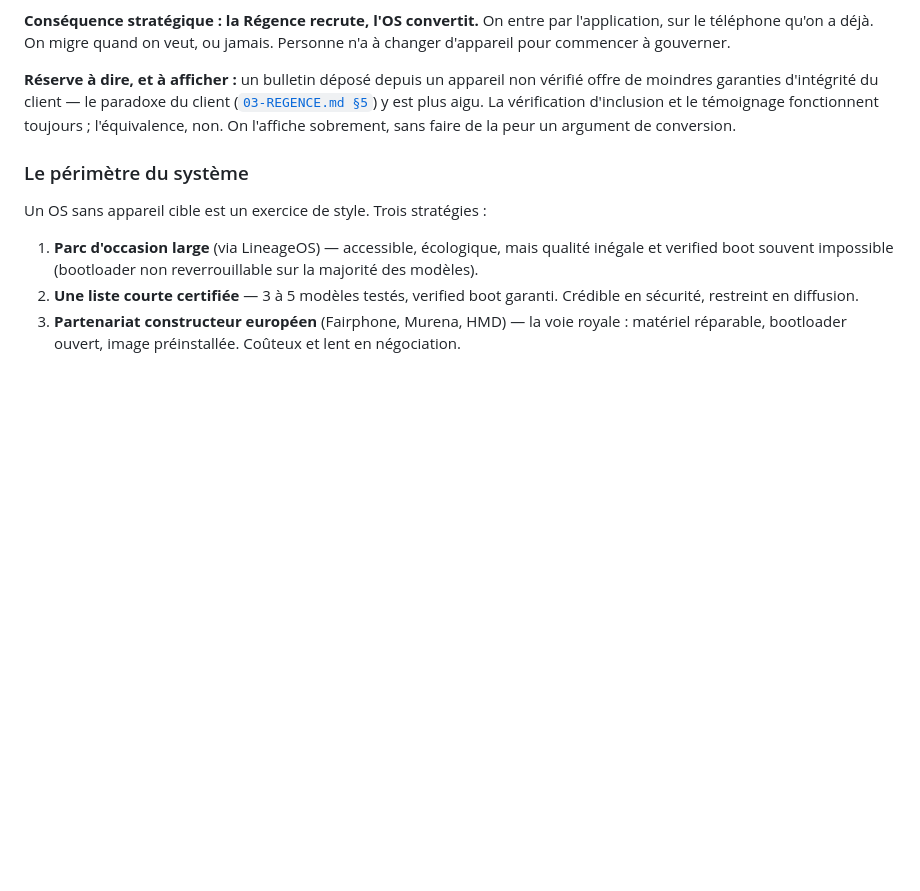
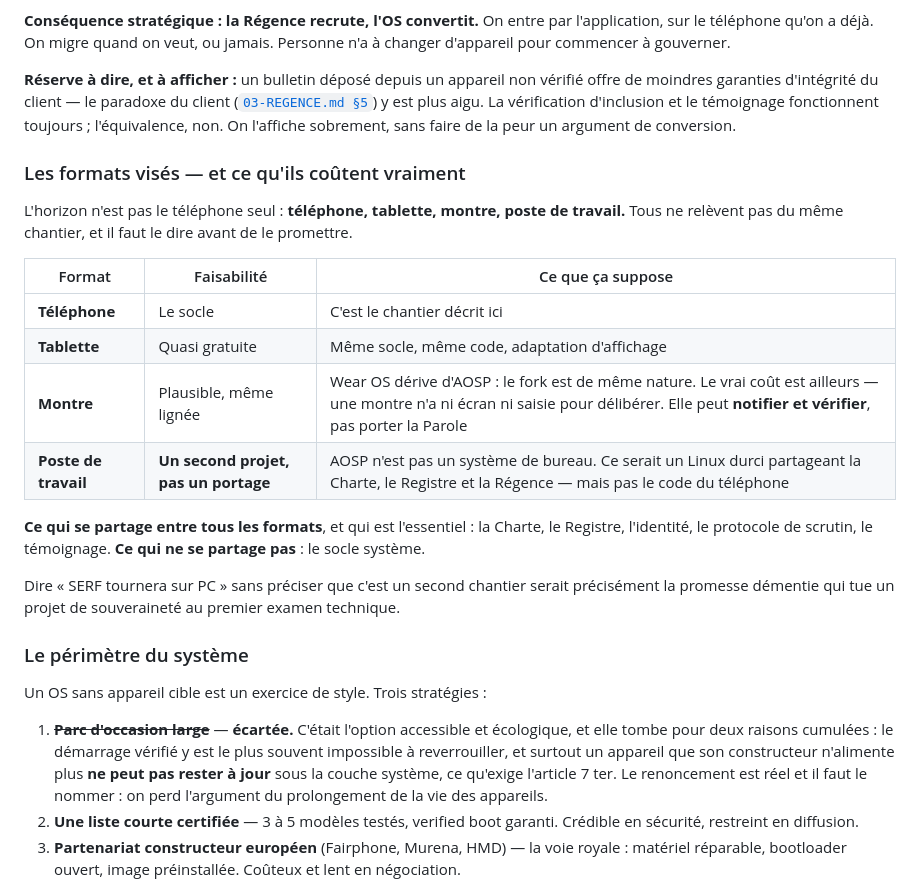
Before and after one commit to Aku-Origin/SERF, a Markdown page: docs/02-ARCHITECTURE.md, the part around the change. Drawn GitHub-style; blank space fills up the shorter version.

```diff
--- a/docs/02-ARCHITECTURE.md
+++ b/docs/02-ARCHITECTURE.md
@@ -228,13 +228,37 @@ vérifié offre de moindres garanties d'intégrité du client — le paradoxe du
 l'équivalence, non. On l'affiche sobrement, sans faire de la peur un argument de
 conversion.
 
+### Les formats visés — et ce qu'ils coûtent vraiment
+
+L'horizon n'est pas le téléphone seul : **téléphone, tablette, montre, poste de
+travail.** Tous ne relèvent pas du même chantier, et il faut le dire avant de le
+promettre.
+
+| Format | Faisabilité | Ce que ça suppose |
+|---|---|---|
+| **Téléphone** | Le socle | C'est le chantier décrit ici |
+| **Tablette** | Quasi gratuite | Même socle, même code, adaptation d'affichage |
+| **Montre** | Plausible, même lignée | Wear OS dérive d'AOSP : le fork est de même nature. Le vrai coût est ailleurs — une montre n'a ni écran ni saisie pour délibérer. Elle peut **notifier et vérifier**, pas porter la Parole |
+| **Poste de travail** | **Un second projet, pas un portage** | AOSP n'est pas un système de bureau. Ce serait un Linux durci partageant la Charte, le Registre et la Régence — mais pas le code du téléphone |
+
+**Ce qui se partage entre tous les formats**, et qui est l'essentiel : la Charte,
+le Registre, l'identité, le protocole de scrutin, le témoignage. **Ce qui ne se
+partage pas** : le socle système.
+
+Dire « SERF tournera sur PC » sans préciser que c'est un second chantier serait
+précisément la promesse démentie qui tue un projet de souveraineté au premier
+examen technique.
+
 ### Le périmètre du système
 
 Un OS sans appareil cible est un exercice de style. Trois stratégies :
 
-1. **Parc d'occasion large** (via LineageOS) — accessible, écologique, mais
-   qualité inégale et verified boot souvent impossible (bootloader non
-   reverrouillable sur la majorité des modèles).
+1. ~~**Parc d'occasion large**~~ — **écartée.** C'était l'option accessible et
+   écologique, et elle tombe pour deux raisons cumulées : le démarrage vérifié y
+   est le plus souvent impossible à reverrouiller, et surtout un appareil que son
+   constructeur n'alimente plus **ne peut pas rester à jour** sous la couche
+   système, ce qu'exige l'article 7 ter. Le renoncement est réel et il faut le
+   nommer : on perd l'argument du prolongement de la vie des appareils.
 2. **Une liste courte certifiée** — 3 à 5 modèles testés, verified boot garanti.
    Crédible en sécurité, restreint en diffusion.
 3. **Partenariat constructeur européen** (Fairphone, Murena, HMD) — la voie
```
Also changed, not shown: CHARTE.md (+39 -9 lines), docs/09-BRIEF-DESIGN.md (+1 -1 lines).
